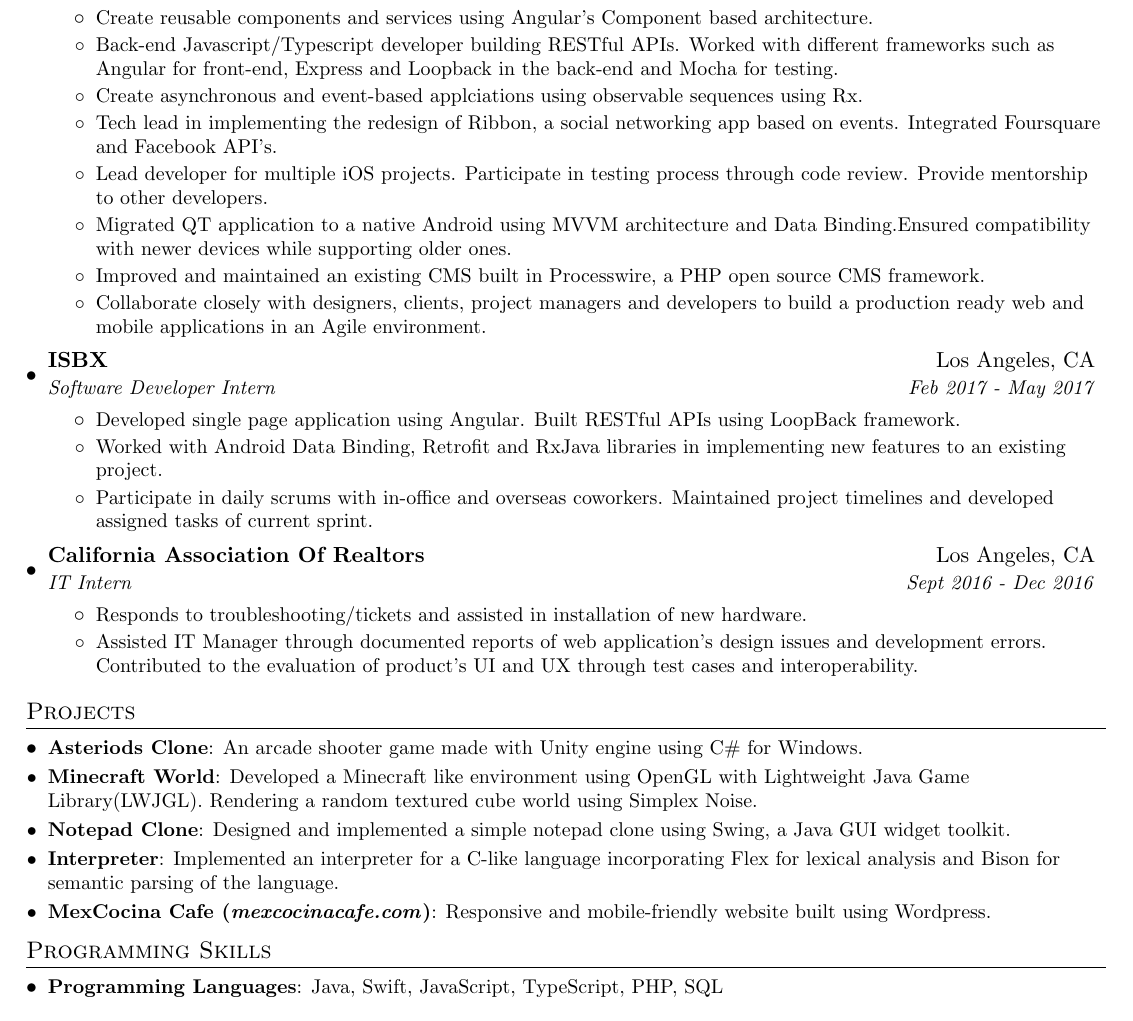
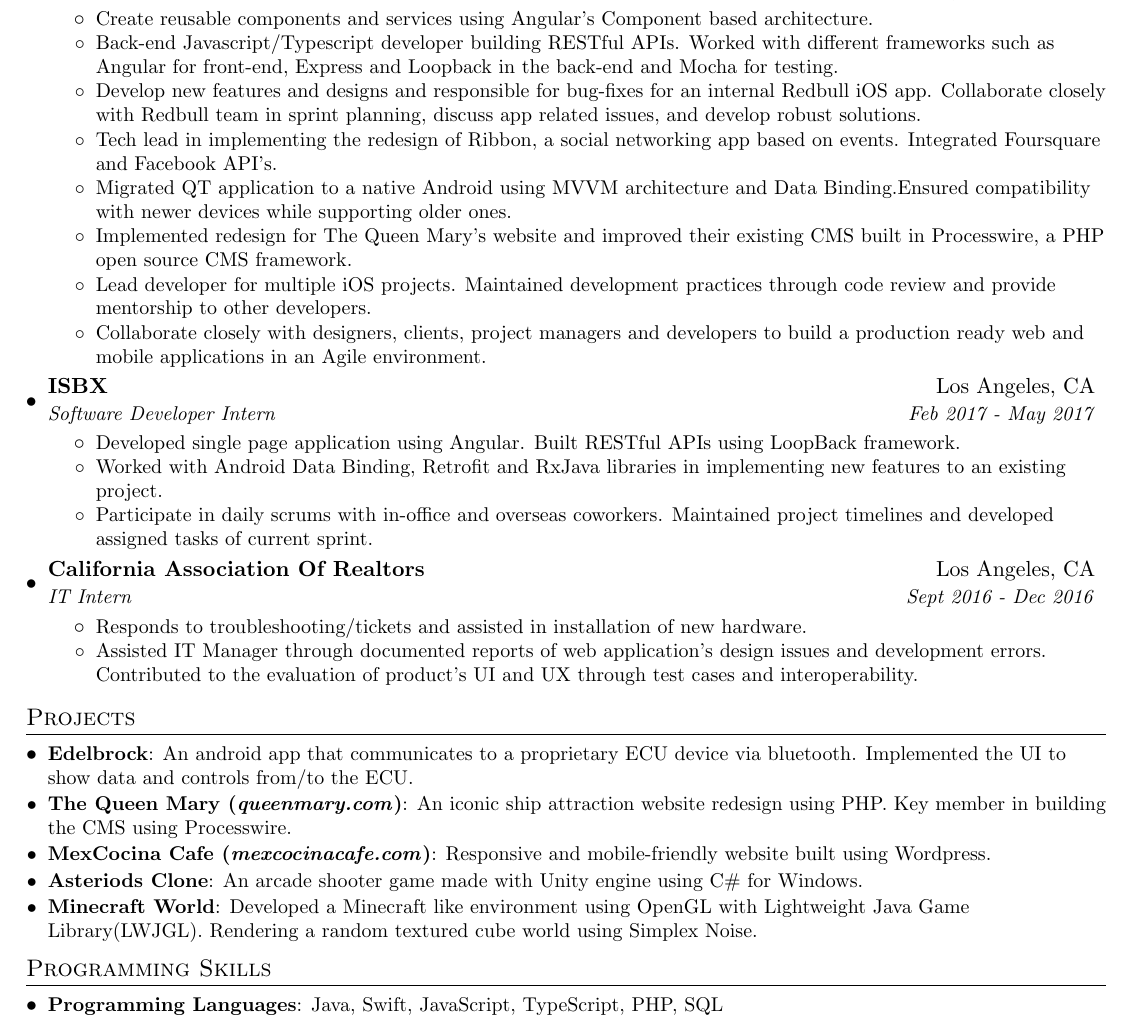
Before and after one commit to XiaoheLiu/resume, a LaTeX CV (resume.tex): part of the page, cut so that both start at the same text. Compiled offline with pdfLaTeX.

Commit message:
Added projects

```diff
--- a/resume.tex
+++ b/resume.tex
@@ -107,20 +107,19 @@
 {Full Stack Developer}{May 2017 - Present}
 \resumeItemListStart
 \resumeItemNoGroup
-{Create reusable components and services using Angular's Component based
-architecture.}
+{Create reusable components and services using Angular's Component based architecture.}
 \resumeItemNoGroup
-{Back-end Javascript/Typescript developer building RESTful APIs. Worked with different frameworks such as Angular for front-end, Express and Loopback in the back-end and Mocha for testing. }
+{Back-end Javascript/Typescript developer building RESTful APIs. Worked with different frameworks such as Angular for front-end, Express and Loopback in the back-end and Mocha for testing.}
 \resumeItemNoGroup
-{Create asynchronous and event-based applciations using observable sequences using Rx.}
+{Develop new features and designs and responsible for bug-fixes for an internal Redbull iOS app. Collaborate closely with Redbull team in sprint planning, discuss app related issues, and develop robust solutions.}
 \resumeItemNoGroup
 {Tech lead in implementing the redesign of Ribbon, a social networking app based on events. Integrated Foursquare and Facebook API's.}
 \resumeItemNoGroup
-{Lead developer for multiple iOS projects. Participate in testing process through code review. Provide mentorship to other developers.}
-\resumeItemNoGroup
 {Migrated QT application to a native Android using MVVM architecture and Data Binding.Ensured compatibility with newer devices while supporting older ones. }
 \resumeItemNoGroup
-{Improved and maintained an existing CMS built in Processwire, a PHP open source CMS framework.}
+{Implemented redesign for The Queen Mary's website and improved their existing CMS built in Processwire, a PHP open source CMS framework.}
+\resumeItemNoGroup
+{Lead developer for multiple iOS projects. Maintained development practices through code review and provide mentorship to other developers.}
 \resumeItemNoGroup
 {Collaborate closely with designers, clients, project managers and developers to build a production ready web and mobile applications in an Agile environment.}
 \resumeItemListEnd
@@ -153,16 +152,17 @@
 %-----------PROJECTS-----------------
 \section{Projects}
 \resumeSubHeadingListStart
+\resumeSubItem{Edelbrock}
+{An android app that communicates to a proprietary ECU device via bluetooth. Implemented the UI to show data and controls from/to the ECU.}
+\resumeSubItem{The Queen Mary (\textit{queenmary.com})}
+{An iconic ship attraction website redesign using PHP. Key member in building the CMS using Processwire. }
+\resumeSubItem{MexCocina Cafe (\textit{mexcocinacafe.com})}
+{Responsive and mobile-friendly website built using Wordpress.}
 \resumeSubItem{Asteriods Clone}
 {An arcade shooter game made with Unity engine using C\# for Windows.}
 \resumeSubItem{Minecraft World}
 {Developed a Minecraft like environment using OpenGL with Lightweight Java Game Library(LWJGL). Rendering a random textured cube world using Simplex Noise.}
-\resumeSubItem{Notepad Clone}
-{Designed and implemented a simple notepad clone using Swing, a Java GUI widget toolkit.}
-\resumeSubItem{Interpreter}
-{Implemented an interpreter for a C-like language incorporating Flex for lexical analysis and Bison for semantic parsing of the language.}
-\resumeSubItem{MexCocina Cafe (\textit{mexcocinacafe.com})}
-{Responsive and mobile-friendly website built using Wordpress.}
+
 \resumeSubHeadingListEnd
 
 %--------PROGRAMMING SKILLS------------
```
Also changed, not shown: resume.pdf.
